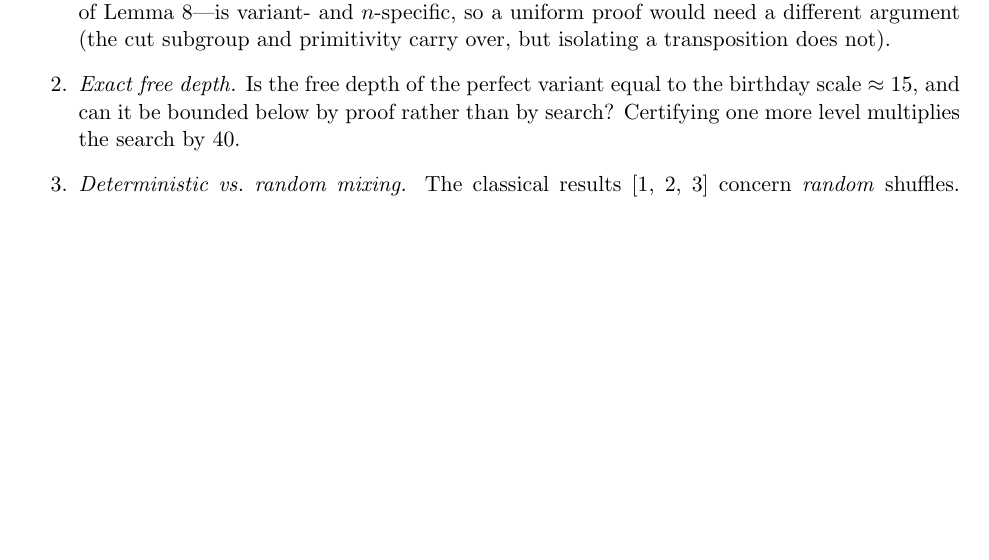
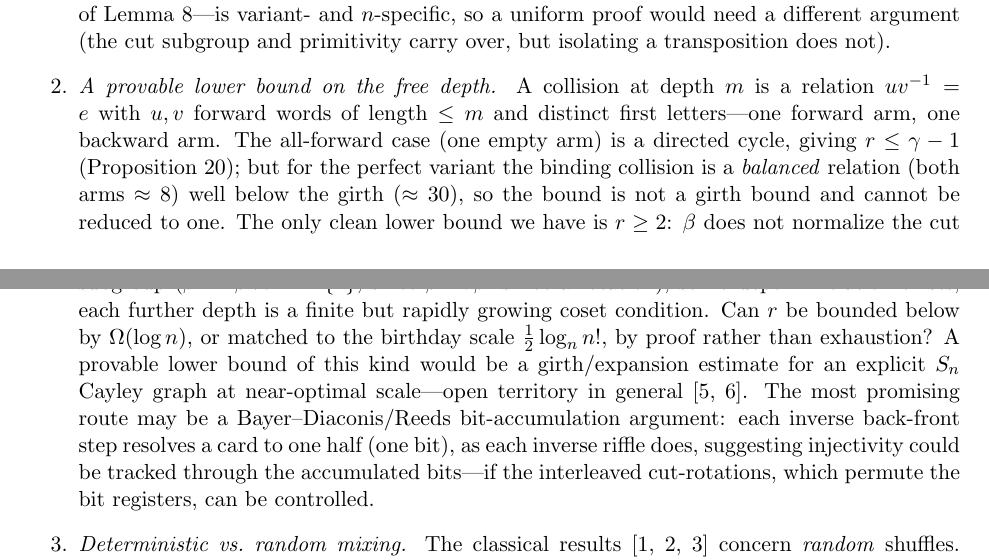
Before and after one commit to wmacevoy/spider-cipher, a LaTeX document (foundations.ltx): part of page 7 of 8 before the commit and two parts of pages 7 and 8 of 8 after it, the two joined at a grey line, cut so that both start at the same text, the shorter picture padded with empty space. Compiled offline with pdfLaTeX.

Commit message:
foundations: frame the provable lower bound on free depth as an open question
Enrich open problem #2 with the structure worked out: a free-depth
collision is a one-forward-arm/one-backward-arm relation; for the
perfect variant the binding case is a balanced relation below the girth,
so it is not a girth bound. Record the only clean result (r>=2: the
back-front shuffle does not normalize the cut subgroup) and flag the
Bayer-Diaconis/Reeds bit-accumulation argument as the promising route to
a super-constant provable bound.

Co-Authored-By: Claude Fable 5 <noreply@anthropic.com>

```diff
--- a/foundations.ltx
+++ b/foundations.ltx
@@ -582,10 +582,28 @@ transposition---the fish of Lemma~\ref{lem:fish}---is variant- and
 $n$-specific, so a uniform proof would need a different argument (the
 cut subgroup and primitivity carry over, but isolating a transposition
 does not).
-\item \emph{Exact free depth.} Is the free depth of the perfect variant
-equal to the birthday scale $\approx 15$, and can it be bounded below
-by proof rather than by search? Certifying one more level multiplies
-the search by $40$.
+\item \emph{A provable lower bound on the free depth.} A collision at
+depth $m$ is a relation $uv^{-1}=e$ with $u,v$ forward words of length
+$\le m$ and distinct first letters---one forward arm, one backward
+arm. The all-forward case (one empty arm) is a directed cycle, giving
+$r\le\gamma-1$ (Proposition~\ref{prop:count}); but for the perfect
+variant the binding collision is a \emph{balanced} relation (both arms
+$\approx 8$) well below the girth ($\approx 30$), so the bound is not a
+girth bound and cannot be reduced to one. The only clean lower bound we
+have is $r\ge 2$: $\beta$ does not normalize the cut subgroup
+($\beta^{-1}T\beta\cap T=\{1\}$, since $\beta^{-1}\tau\beta$ is not a
+rotation), so no depth-$2$ relation exists; each further depth is a
+finite but rapidly growing coset condition. Can $r$ be bounded below by
+$\Omega(\log n)$, or matched to the birthday scale $\tfrac12\log_n n!$,
+by proof rather than exhaustion? A provable lower bound of this kind
+would be a girth/expansion estimate for an explicit $\Sn$ Cayley graph
+at near-optimal scale---open territory in general
+\cite{helfgott-seress-zuk,babai-seress}. The most promising route may
+be a Bayer--Diaconis/Reeds bit-accumulation argument: each inverse
+back-front step resolves a card to one half (one bit), as each inverse
+riffle does, suggesting injectivity could be tracked through the
+accumulated bits---if the interleaved cut-rotations, which permute the
+bit registers, can be controlled.
 \item \emph{Deterministic vs.\ random mixing.} The classical results
 \cite{aldous-diaconis,bayer-diaconis,diaconis-shahshahani} concern
 \emph{random} shuffles. Does the deterministic cut-and-back-front walk
```
